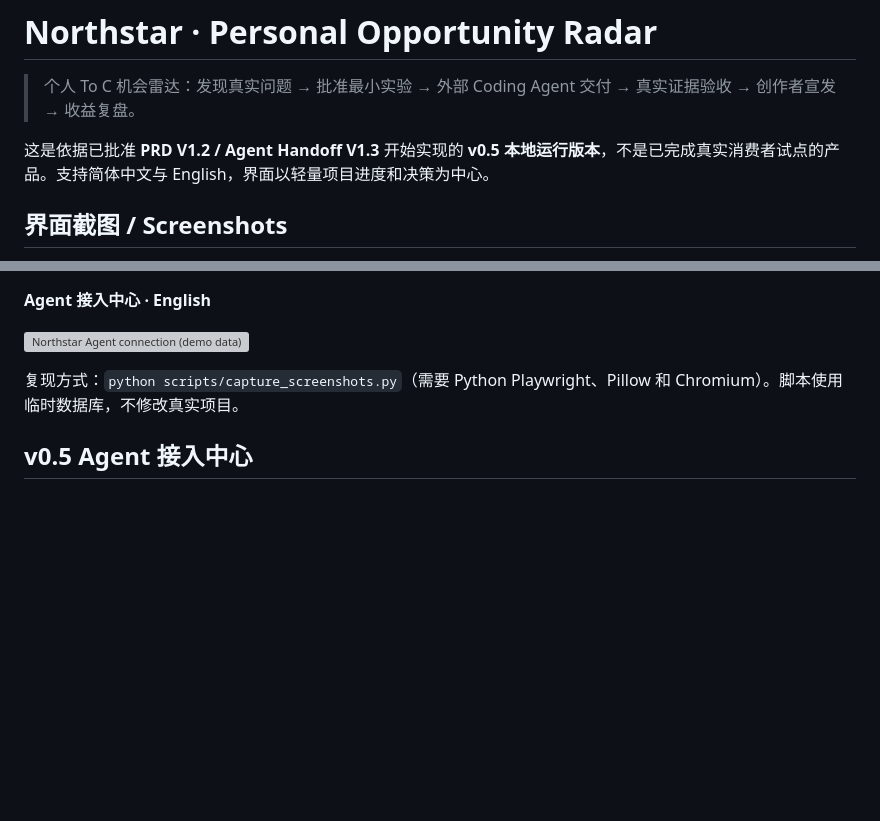
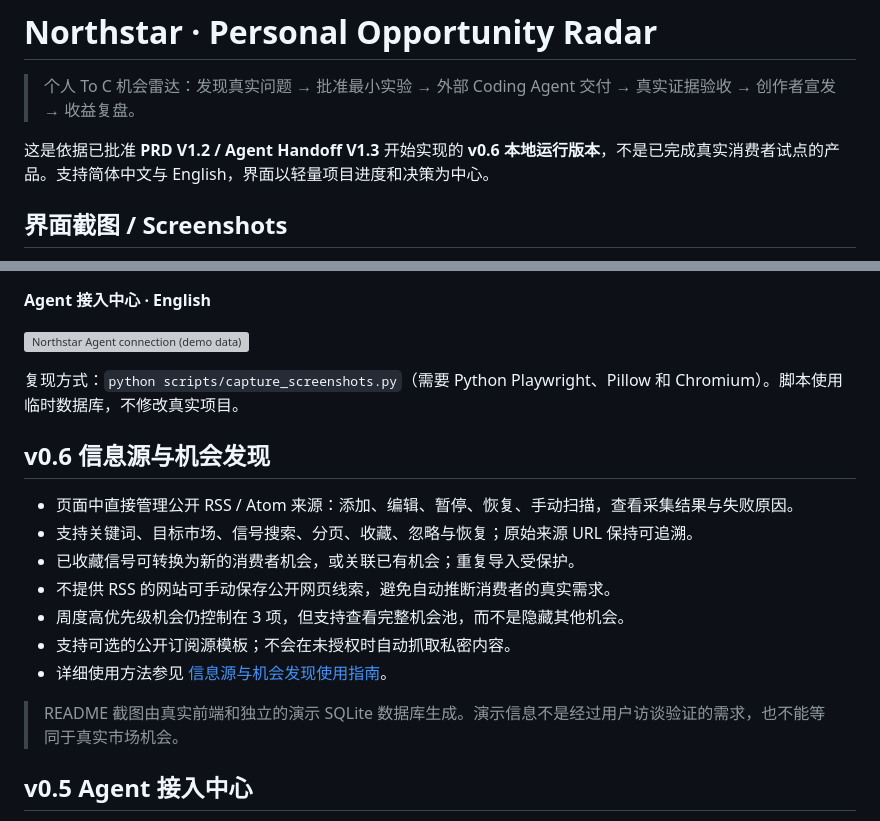
Before and after one commit to CavinHuang/opportunity-radar, a Markdown page: README.md, 2 parts joined by grey strips. GitHub-like rendering; blank space fills up the shorter version; grey boxes are pictures that could not be loaded.

Commit message:
docs: document source inbox and add real screenshot to README

```diff
--- a/README.md
+++ b/README.md
@@ -2,7 +2,7 @@
 
 > 个人 To C 机会雷达：发现真实问题 → 批准最小实验 → 外部 Coding Agent 交付 → 真实证据验收 → 创作者宣发 → 收益复盘。
 
-这是依据已批准 **PRD V1.2 / Agent Handoff V1.3** 开始实现的 **v0.5 本地运行版本**，不是已完成真实消费者试点的产品。支持简体中文与 English，界面以轻量项目进度和决策为中心。
+这是依据已批准 **PRD V1.2 / Agent Handoff V1.3** 开始实现的 **v0.6 本地运行版本**，不是已完成真实消费者试点的产品。支持简体中文与 English，界面以轻量项目进度和决策为中心。
 
 ## 界面截图 / Screenshots
 
@@ -17,6 +21,18 @@
 ![Northstar Agent connection (demo data)](docs/screenshots/agent-setup-en.webp)
 
 复现方式：`python scripts/capture_screenshots.py`（需要 Python Playwright、Pillow 和 Chromium）。脚本使用临时数据库，不修改真实项目。
+
+## v0.6 信息源与机会发现
+
+- 页面中直接管理公开 RSS / Atom 来源：添加、编辑、暂停、恢复、手动扫描，查看采集结果与失败原因。
+- 支持关键词、目标市场、信号搜索、分页、收藏、忽略与恢复；原始来源 URL 保持可追溯。
+- 已收藏信号可转换为新的消费者机会，或关联已有机会；重复导入受保护。
+- 不提供 RSS 的网站可手动保存公开网页线索，避免自动推断消费者的真实需求。
+- 周度高优先级机会仍控制在 3 项，但支持查看完整机会池，而不是隐藏其他机会。
+- 支持可选的公开订阅源模板；不会在未授权时自动抓取私密内容。
+- 详细使用方法参见 [信息源与机会发现使用指南](docs/SOURCE_DISCOVERY.md)。
+
+> README 截图由真实前端和独立的演示 SQLite 数据库生成。演示信息不是经过用户访谈验证的需求，也不能等同于真实市场机会。
 
 ## v0.5 Agent 接入中心
 
```
Also changed, not shown: other parts of README.md (+4 -0 lines).
